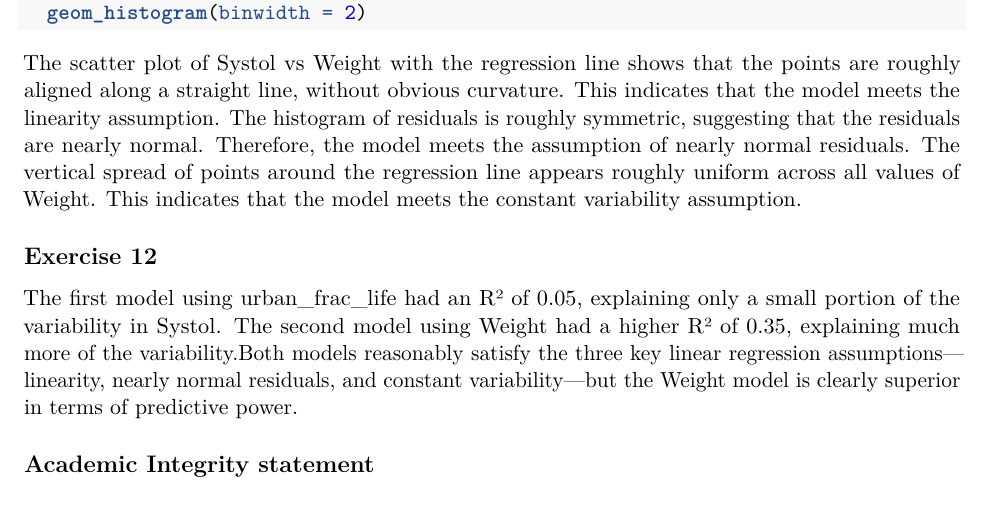
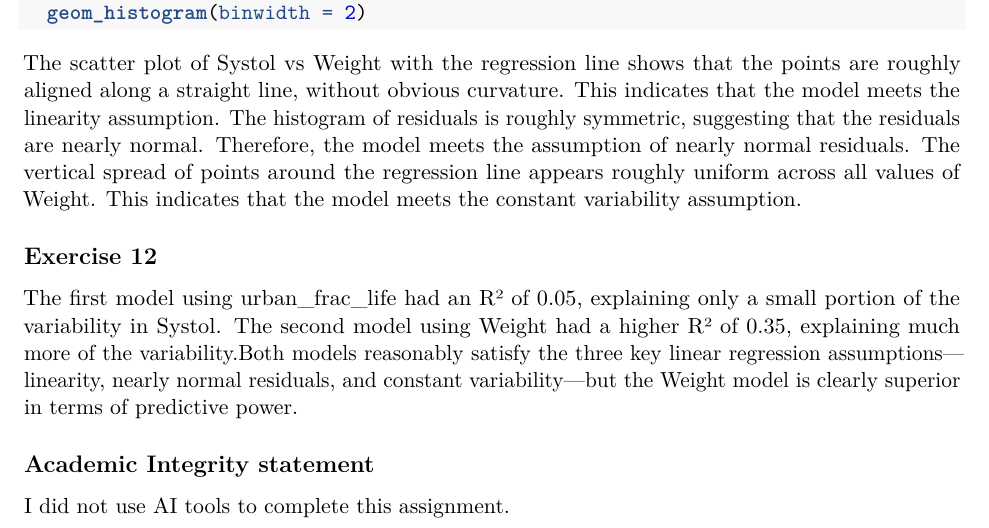
Before and after one commit to hrha2487-cloud/CDS, an R Markdown document (pressure.Rmd): part of page 3 of 3, cut so that both start at the same text. Rendered offline with R 4.5, knitr and Pandoc, then LaTeX, with nearby package versions; the code chunks are not run, so their results and figures are left out.

Commit message:
added ## Academic Integrity statement

```diff
--- a/pressure.Rmd
+++ b/pressure.Rmd
@@ -171,3 +171,4 @@ The first model using urban_frac_life had an R² of 0.05, explaining only a smal
 
 
 ## Academic Integrity statement
+I did not use AI tools to complete this assignment.
```
